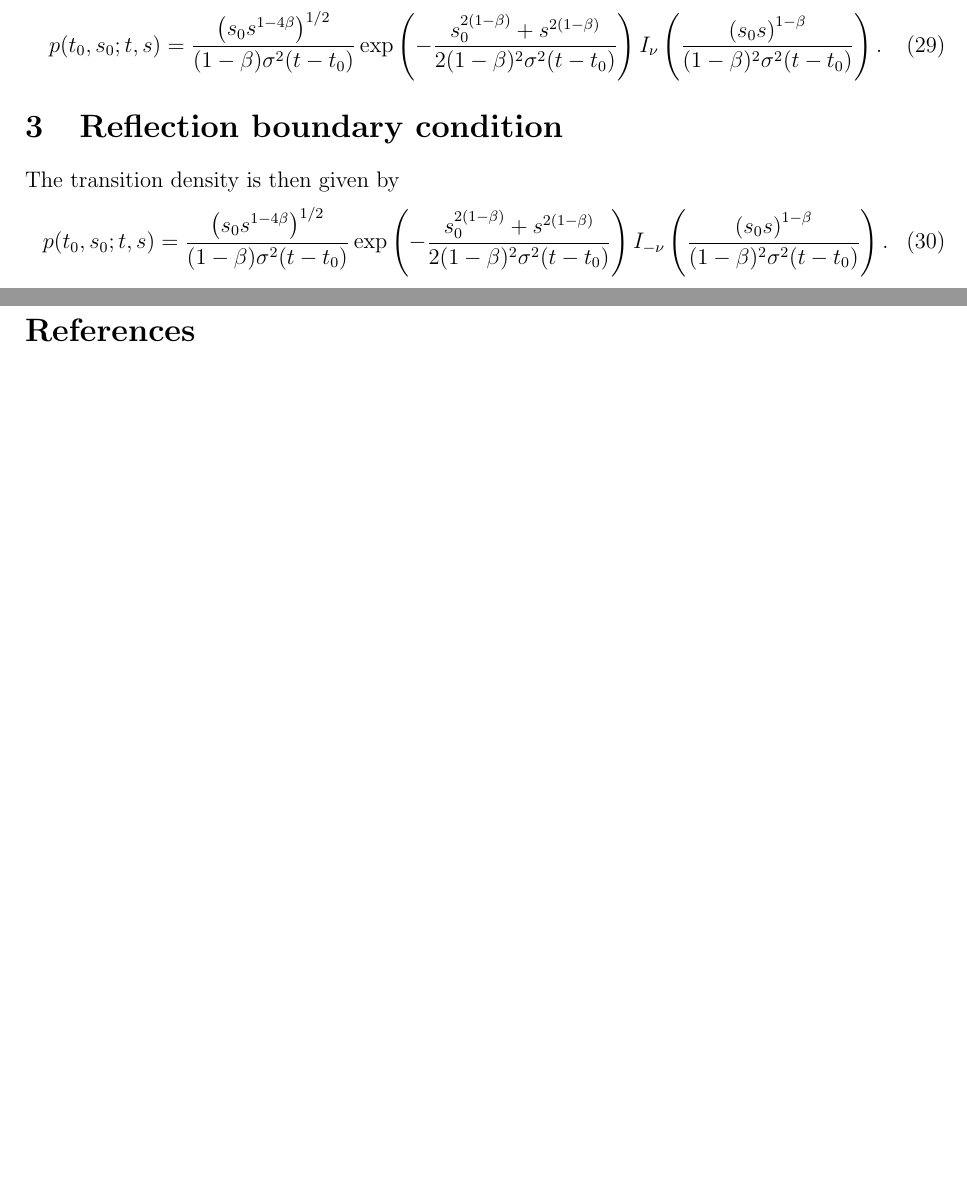
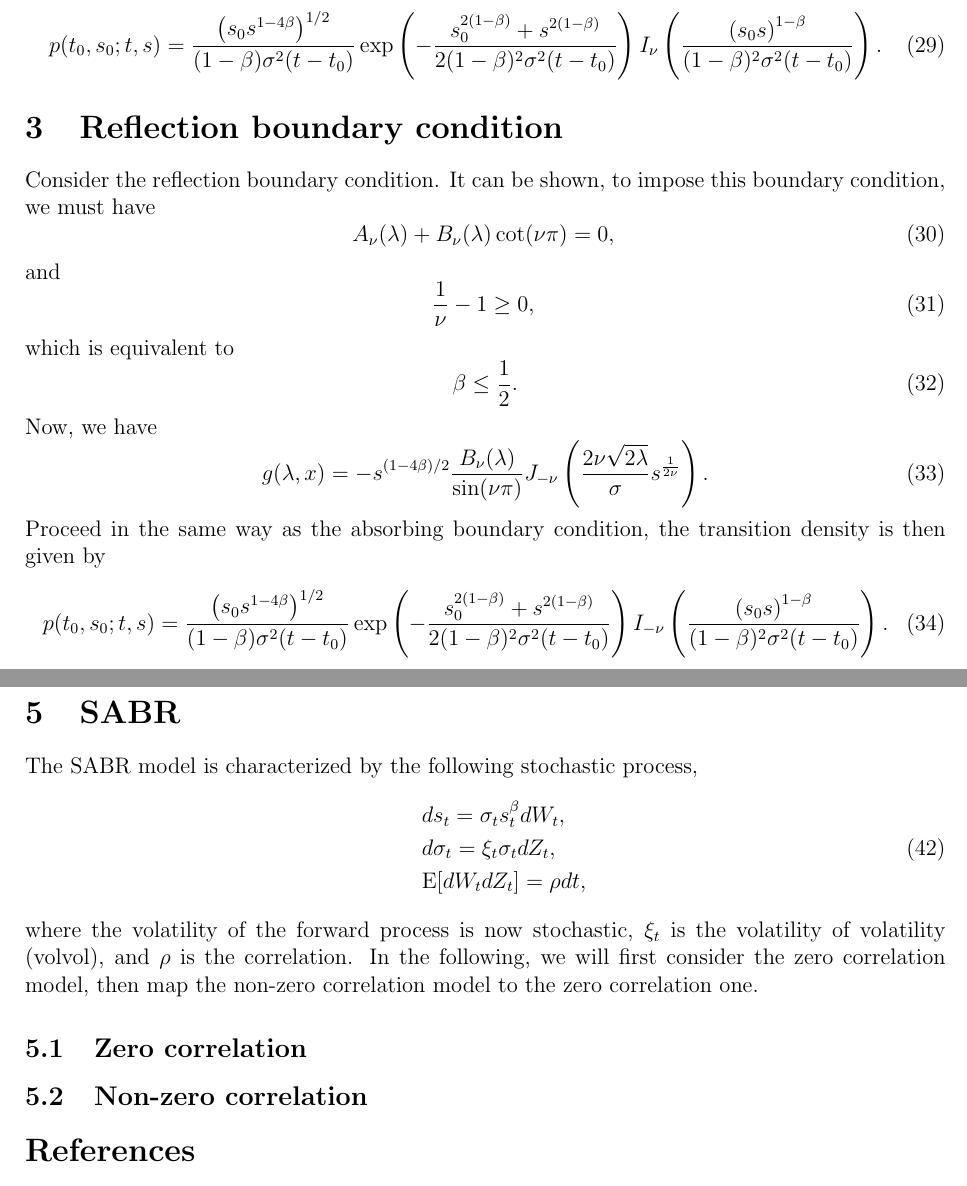
Before and after one commit to si-wu-physics/Notes, a LaTeX document (CEV/CEV.tex): two parts of pages 5 and 6 of 6 before the commit and two parts of pages 5 and 7 of 7 after it, joined at a grey line, cut so that both start at the same text, the shorter picture padded with empty space. Compiled offline with pdfLaTeX.

Commit message:
Add files via upload

```diff
--- a/CEV/CEV.tex
+++ b/CEV/CEV.tex
@@ -215,7 +214,23 @@
 
 \section{Reflection boundary condition}
 
-  The transition density is then given by
+  Consider the reflection boundary condition. It can be shown, to impose this boundary condition, we must have
+  \begin{equation}
+    A_{\nu}(\lambda)+B_{\nu}(\lambda)\cot(\nu\pi)=0,
+  \end{equation}
+  and
+  \begin{equation}
+    \frac{1}{\nu}-1\geq 0,
+  \end{equation}
+  which is equivalent to
+  \begin{equation}
+    \beta \leq \frac{1}{2}.
+  \end{equation}
+  Now, we have
+  \begin{equation}
+    g(\lambda,x)=-s^{(1-4\beta)/2}\frac{B_{\nu}(\lambda)}{\sin(\nu\pi)}J_{-\nu}\left(\frac{2\nu\sqrt{2\lambda}}{\sigma}s^{\frac{1}{2\nu}}\right).
+  \end{equation}
+  Proceed in the same way as the absorbing boundary condition, the transition density is then given by
   \begin{equation}
     p(t_0,s_0;t,s)=\frac{\left(s_0s^{1-4\beta}\right)^{1/2}}{(1-\beta)\sigma^2(t-t_0)}
     \exp\left(-\frac{s_0^{2(1-\beta)}+s^{2(1-\beta)}}{2(1-\beta)^2\sigma^2(t-t_0)}\right)
@@ -286,7 +301,24 @@
 
 
 
-% \section{SABR}
+\section{SABR}
+
+  The SABR model is characterized by the following stochastic process,
+  \begin{eqnarray}
+    && ds_t=\sigma_t s_t^{\beta}dW_t,\nonumber\\
+    && d\sigma_t=\xi_t\sigma_tdZ_t,\\
+    && {\mathrm E}[dW_tdZ_t]=\rho dt,\nonumber
+  \end{eqnarray}
+  where the volatility of the forward process is now stochastic, $\xi_t$ is the volatility of volatility (volvol),
+  and $\rho$ is the correlation. In the following, we will first consider the zero correlation model, then map the non-zero
+  correlation model to the zero correlation one.
+
+  \subsection{Zero correlation}
+
+
+
+  \subsection{Non-zero correlation}
+
 
 
 % \section{Free boundary CEV}
```
Also changed, not shown: CEV/CEV.pdf, CEV/CEV.tex (5 more changed lines).
